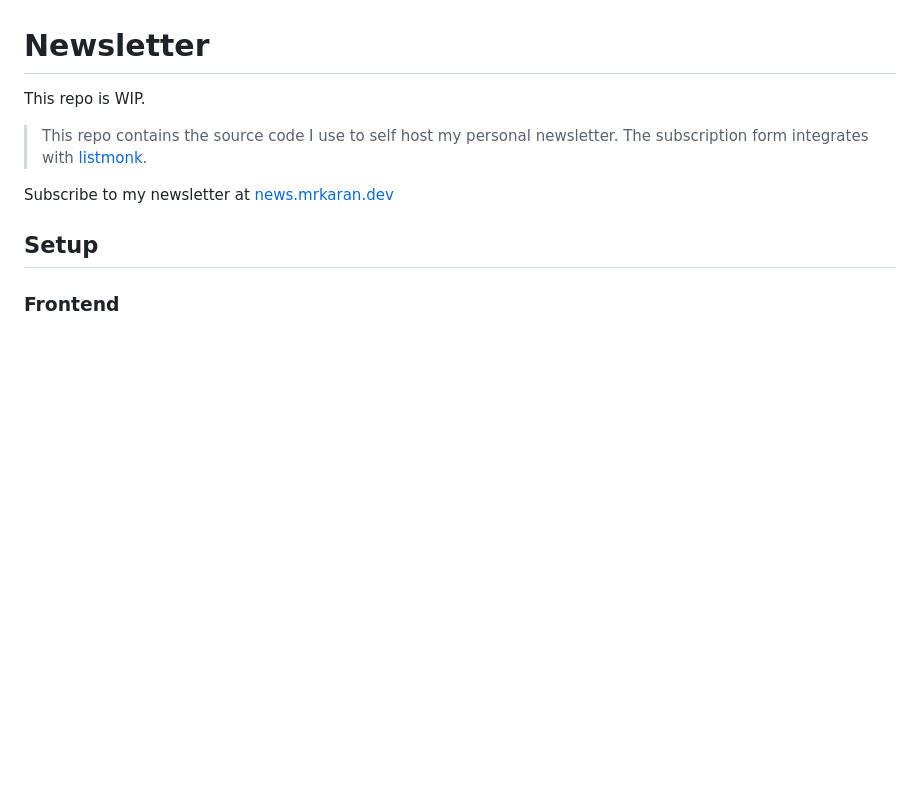
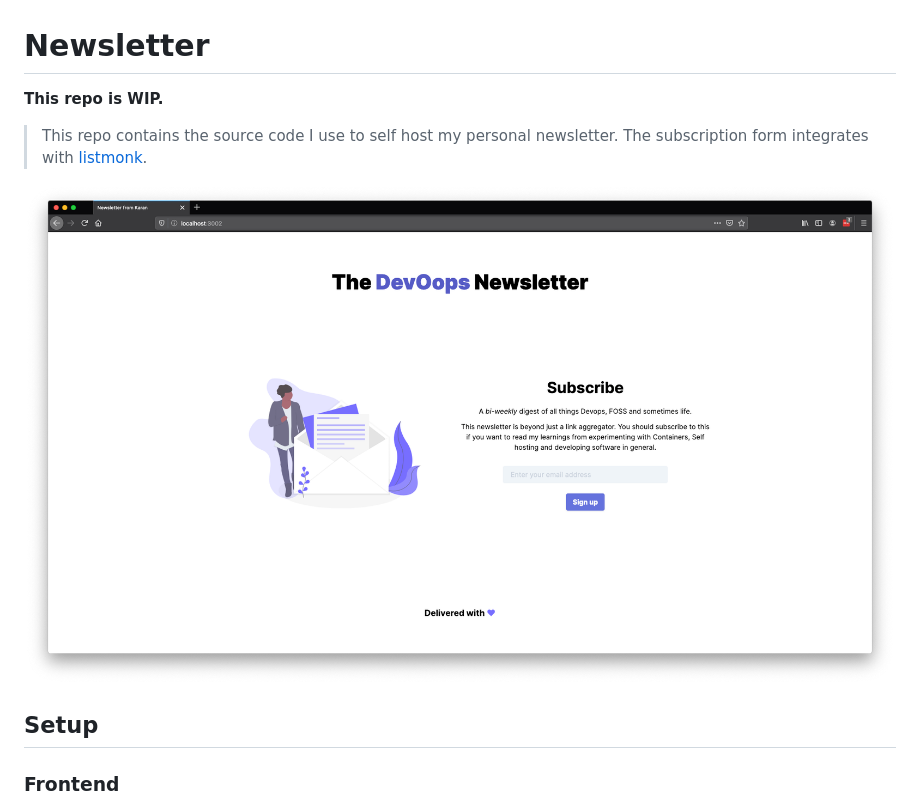
Before and after one commit to mr-karan/newsletter, a Markdown page: README.md, the part around the change. Drawn GitHub-style; pictures changed too: screenshot.png (added); blank space fills up the shorter version.

Commit message:
feat: update README

```diff
--- a/README.md
+++ b/README.md
@@ -1,10 +1,11 @@
 # Newsletter
 
-This repo is WIP.
+**This repo is WIP.**
 
 > This repo contains the source code I use to self host my personal newsletter. The subscription form integrates with [listmonk](https://listmonk.app).
 
-Subscribe to my newsletter at [news.mrkaran.dev](news.mrkaran.dev)
+
+![img](screenshot.png)
 
 ## Setup
 
```
